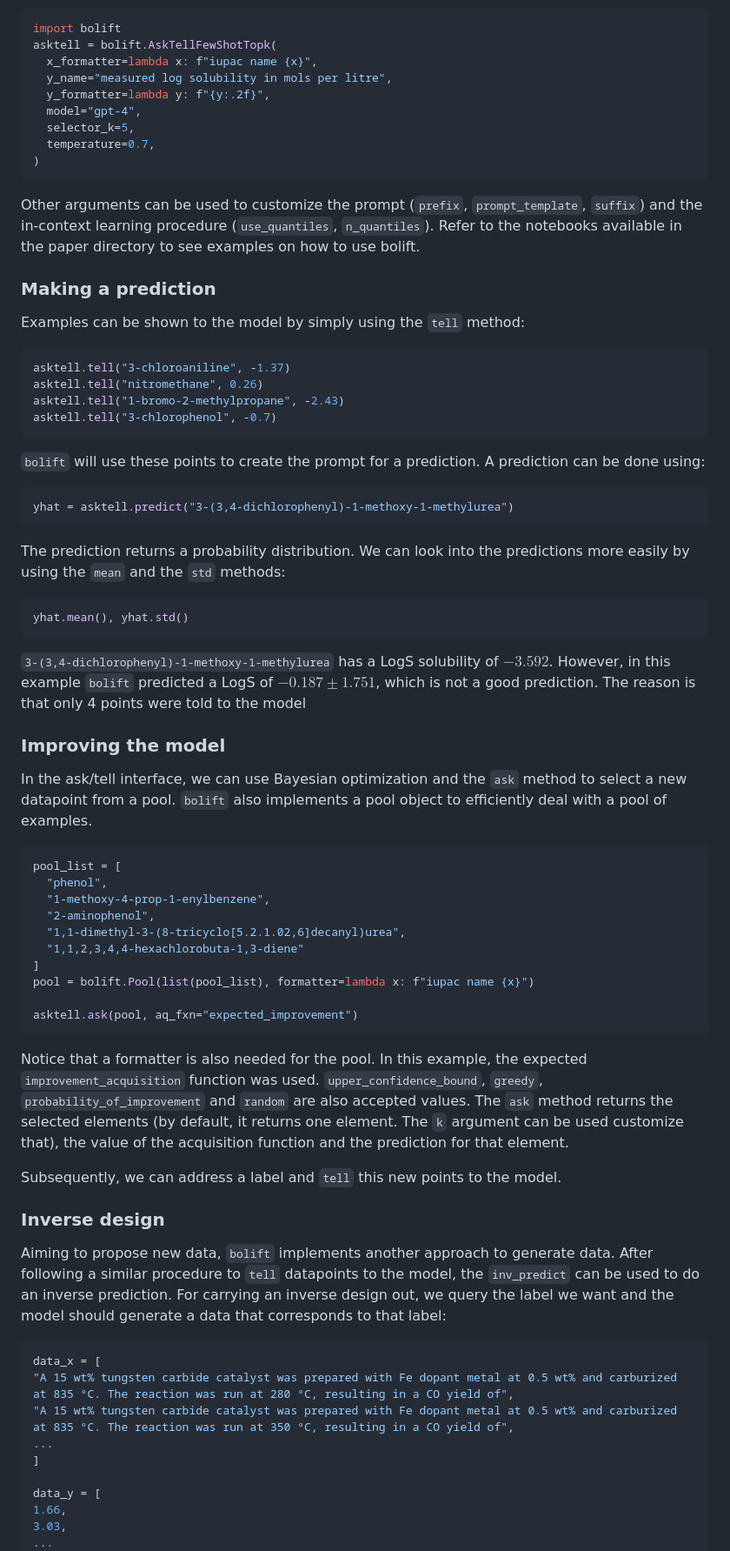
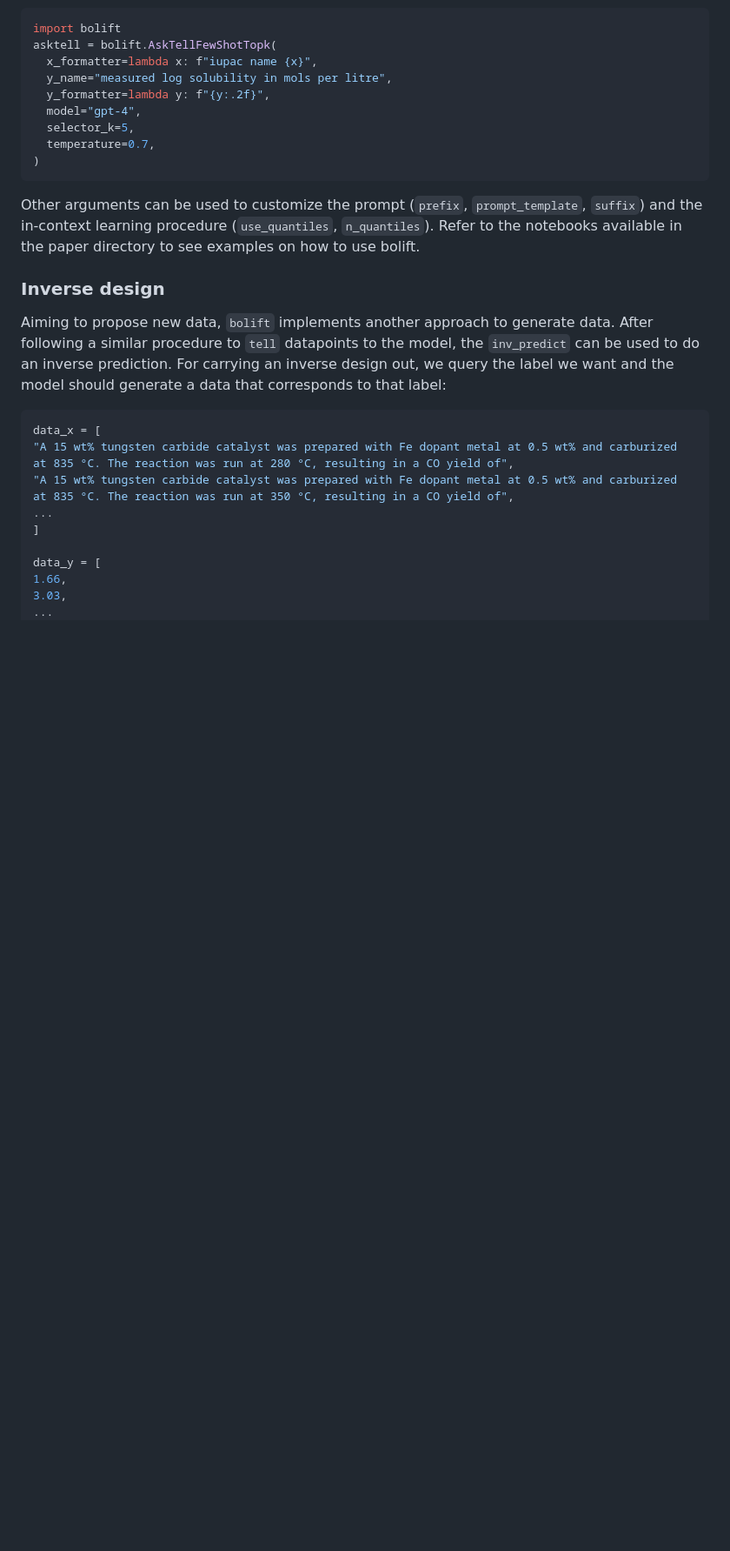
Before and after one commit to ur-whitelab/BO-LIFT, a Markdown page: README.md, the part around one of its changes. Shown at 87% size. Drawn GitHub-style; blank space fills up the shorter version.

````diff
--- a/README.md
+++ b/README.md
@@ -50,60 +108,6 @@ asktell = bolift.AskTellFewShotTopk(
 ```
 Other arguments can be used to customize the prompt (`prefix`, `prompt_template`, `suffix`) and the in-context learning procedure (`use_quantiles`, `n_quantiles`).
 Refer to the notebooks available in the paper directory to see examples on how to use bolift.
-
-### Making a prediction
-
-Examples can be shown to the model by simply using the `tell` method:
-
-```py
-asktell.tell("3-chloroaniline", -1.37)
-asktell.tell("nitromethane", 0.26)
-asktell.tell("1-bromo-2-methylpropane", -2.43)
-asktell.tell("3-chlorophenol", -0.7)
-```
-
-`bolift` will use these points to create the prompt for a prediction.
-A prediction can be done using:
-
-```py
-yhat = asktell.predict("3-(3,4-dichlorophenyl)-1-methoxy-1-methylurea")
-```
-
-The prediction returns a probability distribution.
-We can look into the predictions more easily by using the `mean` and the `std` methods:
-
-```py
-yhat.mean(), yhat.std()
-```
-
-`3-(3,4-dichlorophenyl)-1-methoxy-1-methylurea` has a LogS solubility of $-3.592$.
-However, in this example `bolift` predicted a LogS of $-0.187 \pm 1.751$, which is not a good prediction.
-The reason is that only 4 points were told to the model
-
-### Improving the model
-
-In the ask/tell interface, we can use Bayesian optimization and the `ask` method to select a new datapoint from a pool.
-`bolift` also implements a pool object to efficiently deal with a pool of examples.
-
-```py
-pool_list = [
-  "phenol",
-  "1-methoxy-4-prop-1-enylbenzene",
-  "2-aminophenol",
-  "1,1-dimethyl-3-(8-tricyclo[5.2.1.02,6]decanyl)urea",
-  "1,1,2,3,4,4-hexachlorobuta-1,3-diene"
-]
-pool = bolift.Pool(list(pool_list), formatter=lambda x: f"iupac name {x}")
-
-asktell.ask(pool, aq_fxn="expected_improvement")
-```
-
-Notice that a formatter is also needed for the pool.
-In this example, the expected `improvement_acquisition` function was used.
-`upper_confidence_bound`, `greedy`, `probability_of_improvement` and `random` are also accepted values.
-The `ask` method returns the selected elements (by default, it returns one element. The `k` argument can be used customize that), the value of the acquisition function and the prediction for that element.
-
-Subsequently, we can address a label and `tell` this new points to the model.
 
 ### Inverse design
 
````
Also changed, not shown: other parts of README.md (+63 -5 lines).
